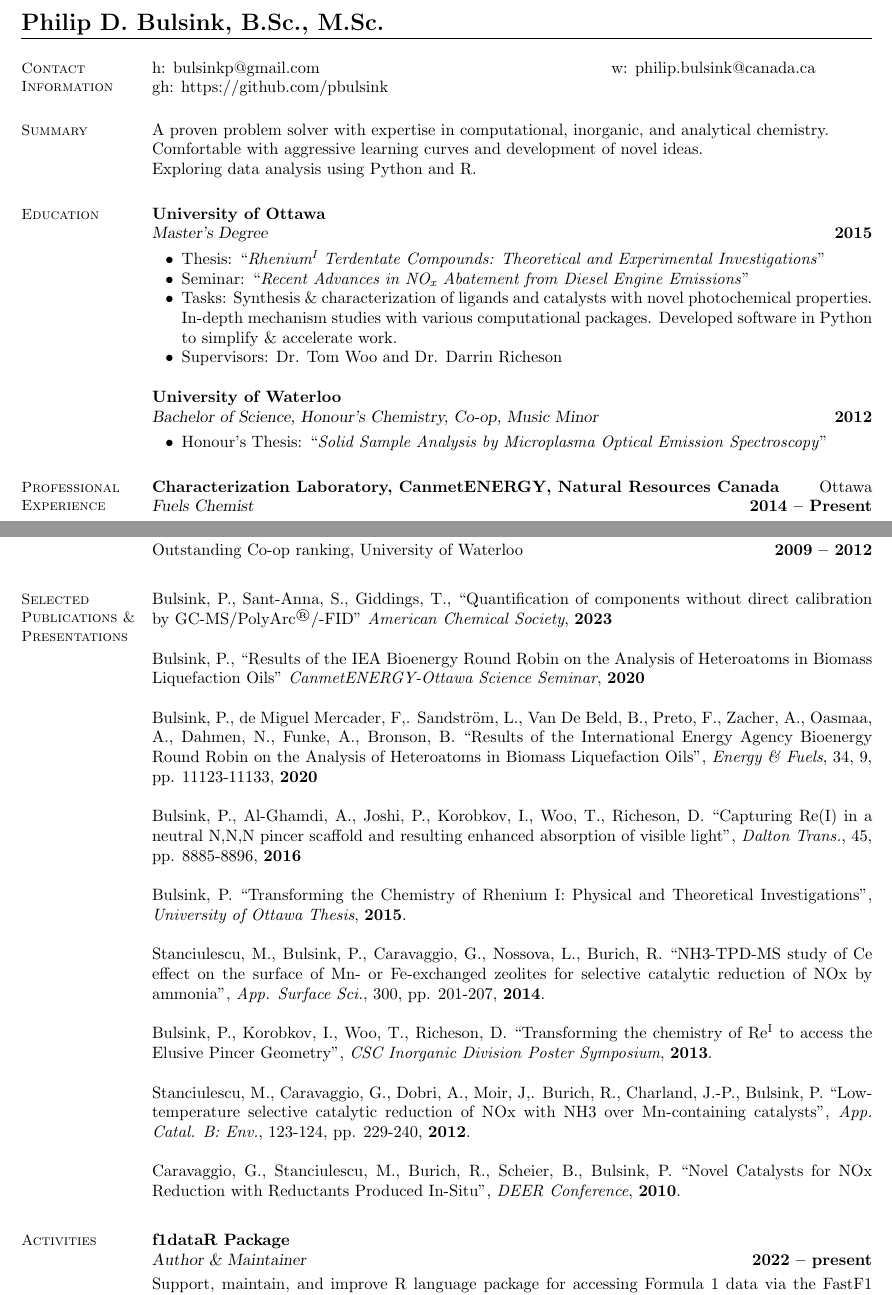
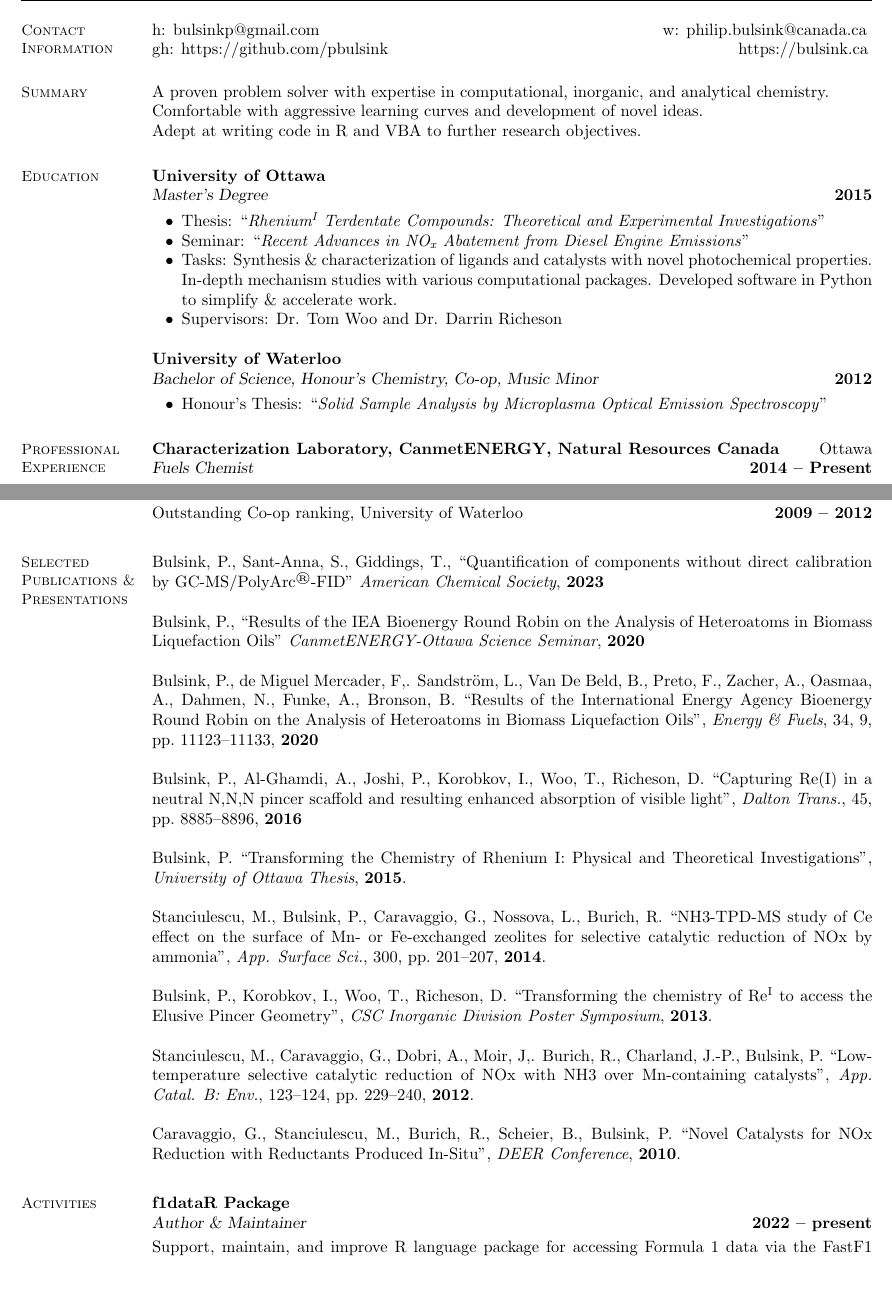
Before and after one commit to pbulsink/Resume, a LaTeX CV (resume.tex): two parts of pages 1 and 2 of 3, joined at a grey line, cut at the place of the change. Compiled offline with pdfLaTeX.

```diff
--- a/resume.tex
+++ b/resume.tex
@@ -11,25 +11,28 @@
 
     %__________________________________________________________________________________________________________________
     % Contact Information
-    \section{\mysidestyle Contact\\Information}
+    %! suppress = SuspiciousSectionFormatting
+    \section{%! suppress = SuspiciousSectionFormatting
+    \mysidestyle Contact\\Information}\label{sec:mysidestyle-contactinformation}
 
-    h: bulsinkp@gmail.com \hspace{60mm} w: philip.bulsink@canada.ca
+    h: bulsinkp@gmail.com \hspace{71mm} w: philip.bulsink@canada.ca
 \vspace{-4.5mm}
 
-    gh: https://github.com/pbulsink
+    gh: https://github.com/pbulsink \hspace{72.5mm} https://bulsink.ca
     \\\vspace{-4.5mm}
-
 
     %__________________________________________________________________________________________________________________
     % Research Interests
-    \section{\mysidestyle Summary}
+    \section{\mysidestyle Summary}\label{sec:mysidestyle-summary}
 
-    A proven problem solver with expertise in computational, inorganic, and analytical chemistry.\\ Comfortable with aggressive learning curves and development of novel ideas.\\ Exploring data analysis using Python and R.
+    A proven problem solver with expertise in computational, inorganic, and analytical chemistry.\\
+    Comfortable with aggressive learning curves and development of novel ideas.\\
+    Adept at writing code in R and VBA to further research objectives.
 
 
     %__________________________________________________________________________________________________________________
     % Education
-    \section{\mysidestyle Education}
+    \section{\mysidestyle Education}\label{sec:mysidestyle-education}
 
     \textbf{University of Ottawa}\\\vspace{1mm}%
     \textsl{Master's Degree} \hfill \textbf{2015}\vspace{-3mm}\\\vspace{-1mm}%
@@ -50,7 +53,9 @@
 
     %__________________________________________________________________________________________________________________
     % Professional Experience
-    \section{\mysidestyle Professional\\Experience}
+    %! suppress = SuspiciousSectionFormatting
+    \section{%! suppress = SuspiciousSectionFormatting
+    \mysidestyle Professional\\Experience}\label{sec:mysidestyle-professionalexperience}
 
     \textbf{Characterization Laboratory, CanmetENERGY, Natural Resources Canada} \hfill Ottawa \\\vspace{1mm}%
     \textsl{Fuels Chemist} \hfill \textbf{2014 -- Present}\\
@@ -102,29 +109,29 @@
 
     %__________________________________________________________________________________________________________________-
     % Publications
-    \section{\mysidestyle Selected Publications \& Presentations}
-    Bulsink, P., Sant-Anna, S., Giddings, T., ``Quantification of components without direct calibration by GC-MS/PolyArc\textsuperscript \textregistered /-FID'' \textit{American Chemical Society}, \textbf{2023}
+    \section{\mysidestyle Selected Publications \& Presentations}\label{sec:mysidestyle-selected-publications-&-presentations}
+    Bulsink, P., Sant-Anna, S., Giddings, T., ``Quantification of components without direct calibration by GC-MS/PolyArc\textsuperscript \textregistered-FID'' \textit{American Chemical Society}, \textbf{2023}
 
     \vspace{0mm}
     Bulsink, P., ``Results of the IEA Bioenergy Round Robin on the Analysis of Heteroatoms in Biomass Liquefaction Oils'' \textit{CanmetENERGY-Ottawa Science Seminar}, \textbf{2020}
 
     \vspace{0mm}
-    Bulsink, P., de Miguel Mercader, F,. Sandstr\"{o}m, L., Van De Beld, B., Preto, F., Zacher, A., Oasmaa, A., Dahmen, N., Funke, A., Bronson, B. ``Results of the International Energy Agency Bioenergy Round Robin on the Analysis of Heteroatoms in Biomass Liquefaction Oils'', \textit{Energy \& Fuels}, 34, 9, pp. 11123-11133, \textbf{2020}
+    Bulsink, P., de Miguel Mercader, F,. Sandström, L., Van De Beld, B., Preto, F., Zacher, A., Oasmaa, A., Dahmen, N., Funke, A., Bronson, B. ``Results of the International Energy Agency Bioenergy Round Robin on the Analysis of Heteroatoms in Biomass Liquefaction Oils'', \textit{Energy \& Fuels}, 34, 9, pp.\ 11123--11133, \textbf{2020}
 
     \vspace{0mm}
-    Bulsink, P., Al-Ghamdi, A., Joshi, P., Korobkov, I., Woo, T., Richeson, D. ``Capturing Re(I) in a neutral N,N,N pincer scaffold and resulting enhanced absorption of visible light'', \textit{Dalton Trans.}, 45, pp. 8885-8896, \textbf{2016}
+    Bulsink, P., Al-Ghamdi, A., Joshi, P., Korobkov, I., Woo, T., Richeson, D. ``Capturing Re(I) in a neutral N,N,N pincer scaffold and resulting enhanced absorption of visible light'', \textit{Dalton Trans.}, 45, pp.\ 8885--8896, \textbf{2016}
 
      \vspace{0mm}
     Bulsink, P. ``Transforming the Chemistry of Rhenium I: Physical and Theoretical Investigations'', \textit{University of Ottawa Thesis}, \textbf{2015}.
 
  	\vspace{0mm}
-    Stanciulescu, M., Bulsink, P., Caravaggio, G., Nossova, L., Burich, R. ``NH3-TPD-MS study of Ce effect on the surface of Mn- or Fe-exchanged zeolites for selective catalytic reduction of NOx by ammonia'', \textit{App. Surface Sci.}, 300, pp. 201-207, \textbf{2014}.
+    Stanciulescu, M., Bulsink, P., Caravaggio, G., Nossova, L., Burich, R. ``NH3-TPD-MS study of Ce effect on the surface of Mn- or Fe-exchanged zeolites for selective catalytic reduction of NOx by ammonia'', \textit{App. Surface Sci.}, 300, pp.\ 201--207, \textbf{2014}.
 
 	\vspace{0mm}
     Bulsink, P., Korobkov, I., Woo, T., Richeson, D. ``Transforming the chemistry of Re\textsuperscript{I} to access the Elusive Pincer Geometry'', \textit{CSC Inorganic Division Poster Symposium}, \textbf{2013}.
 
 	\vspace{0mm}
-    Stanciulescu, M., Caravaggio, G., Dobri, A., Moir, J,. Burich, R., Charland, J.-P., Bulsink, P. ``Low-temperature selective catalytic reduction of NOx with NH3 over Mn-containing catalysts'', \textit{App. Catal. B: Env.}, 123-124, pp. 229-240, \textbf{2012}.
+    Stanciulescu, M., Caravaggio, G., Dobri, A., Moir, J,. Burich, R., Charland, J.-P., Bulsink, P. ``Low-temperature selective catalytic reduction of NOx with NH3 over Mn-containing catalysts'', \textit{App. Catal. B: Env.}, 123--124, pp.\ 229--240, \textbf{2012}.
 
 	\vspace{0mm}
     Caravaggio, G., Stanciulescu, M., Burich, R., Scheier, B., Bulsink, P. ``Novel Catalysts for NOx Reduction with Reductants Produced In-Situ'', \textit{DEER Conference}, \textbf{2010}.
@@ -132,7 +139,7 @@
 
     %__________________________________________________________________________________________________________________
     % Activities
-    \section{\mysidestyle Activities}
+    \section{\mysidestyle Activities}\label{sec:mysidestyle-activities}
 
     \textbf{f1dataR Package}\\\vspace{1mm}%
     \textsl{Author \& Maintainer} \hfill \textbf{2022 -- present}\\
```
Also changed, not shown: resume.tex (12 more changed lines).
